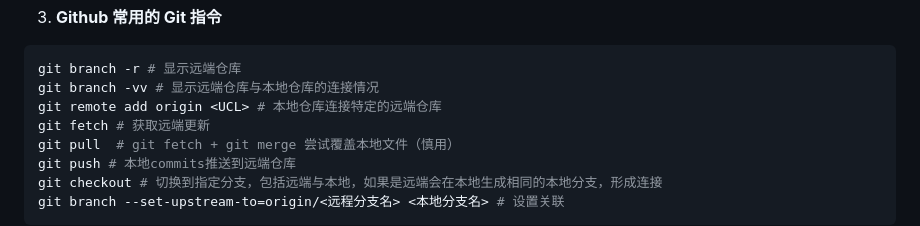
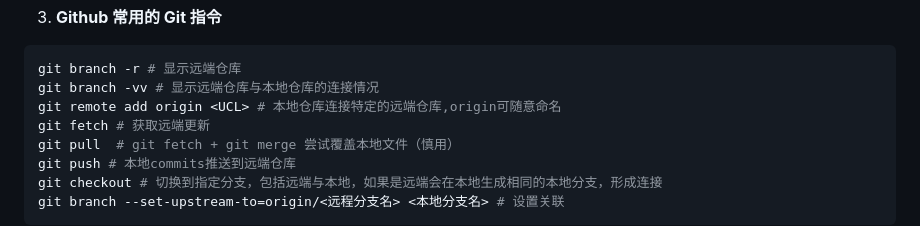
Before and after one commit to Tech-JI/git, a Markdown page: Part03_AutoGit.md, the part around the change. Rendered like a GitHub page.

Commit message:
fix: some typos

````diff
--- a/Part03_AutoGit.md
+++ b/Part03_AutoGit.md
@@ -495,7 +495,7 @@ ssh-ed25519 <some very long thing> your_email@example.com
 ```bash
 git branch -r # 显示远端仓库
 git branch -vv # 显示远端仓库与本地仓库的连接情况
-git remote add origin <UCL> # 本地仓库连接特定的远端仓库
+git remote add origin <UCL> # 本地仓库连接特定的远端仓库,origin可随意命名
 git fetch # 获取远端更新
 git pull  # git fetch + git merge 尝试覆盖本地文件（慎用）
 git push # 本地commits推送到远端仓库
````
